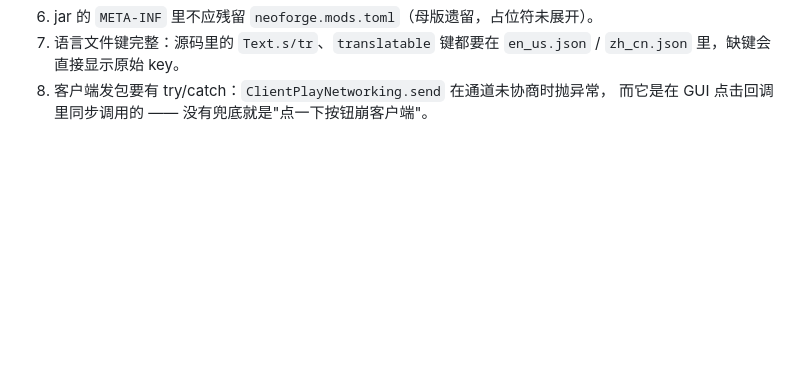
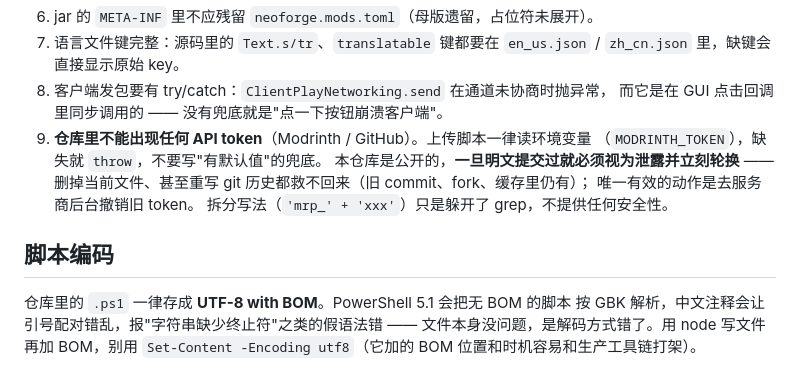
Before and after one commit to szkele1145/glowtrack, a Markdown page: PORTING.md, the part around the change. GitHub-like rendering; blank space fills up the shorter version.

Commit message:
Docs: record the credential and PowerShell-encoding lessons
Adds two checklist items to PORTING.md, both learned the hard way today:

- No API token may live in the repo. The upload scripts now read
  MODRINTH_TOKEN from the environment and fail fast when it is missing.
  The important part is the note that deleting the literal -- or even
  rewriting git history -- does not undo an exposure on a public
  repository; only rotating the token at the provider does. The split
  'mrp_' + '...' form only defeats a grep, it is not a mitigation.
- Every .ps1 in the repo is saved as UTF-8 with BOM, because PowerShell
  5.1 decodes BOM-less scripts as GBK, which mangles Chinese comments
  into a bogus "string is missing the terminator" syntax error. Files
  are written with node plus an explicit BOM rather than
  Set-Content -Encoding utf8.

Documentation only.

```diff
--- a/PORTING.md
+++ b/PORTING.md
@@ -101,4 +101,17 @@ Fabric 模块用 `gradle-9.4.1`；Forge 模块必须用 `gradle-8.10.2`（ForgeG
 7. 语言文件键完整：源码里的 `Text.s/tr`、`translatable` 键都要在
    `en_us.json` / `zh_cn.json` 里，缺键会直接显示原始 key。
 8. 客户端发包要有 try/catch：`ClientPlayNetworking.send` 在通道未协商时抛异常，
-   而它是在 GUI 点击回调里同步调用的 —— 没有兜底就是"点一下按钮崩客户端"。
+   而它是在 GUI 点击回调里同步调用的 —— 没有兜底就是"点一下按钮崩溃客户端"。
+9. **仓库里不能出现任何 API token**（Modrinth / GitHub）。上传脚本一律读环境变量
+   （`MODRINTH_TOKEN`），缺失就 `throw`，不要写"有默认值"的兜底。
+   本仓库是公开的，**一旦明文提交过就必须视为泄露并立刻轮换** ——
+   删掉当前文件、甚至重写 git 历史都救不回来（旧 commit、fork、缓存里仍有）；
+   唯一有效的动作是去服务商后台撤销旧 token。
+   拆分写法（`'mrp_' + 'xxx'`）只是躲开了 grep，不提供任何安全性。
+
+## 脚本编码
+
+仓库里的 `.ps1` 一律存成 **UTF-8 with BOM**。PowerShell 5.1 会把无 BOM 的脚本
+按 GBK 解析，中文注释会让引号配对错乱，报"字符串缺少终止符"之类的假语法错
+—— 文件本身没问题，是解码方式错了。用 node 写文件再加 BOM，别用
+`Set-Content -Encoding utf8`（它加的 BOM 位置和时机容易和生产工具链打架）。
```
